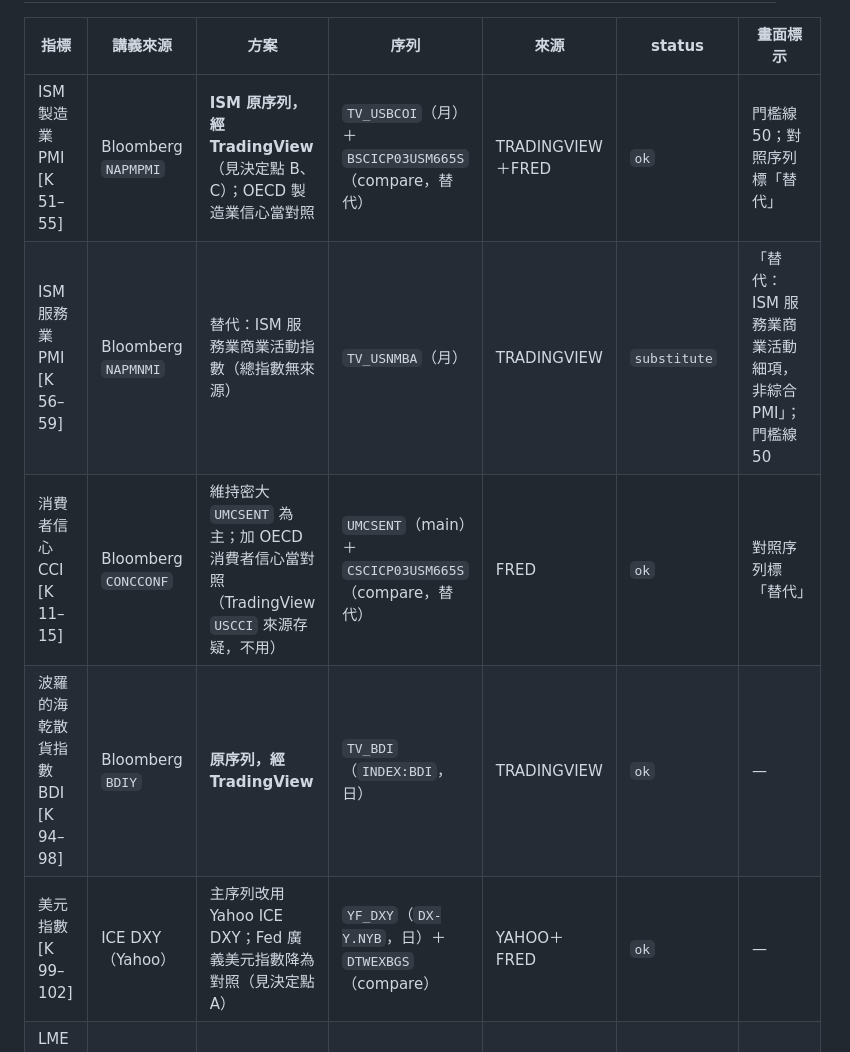
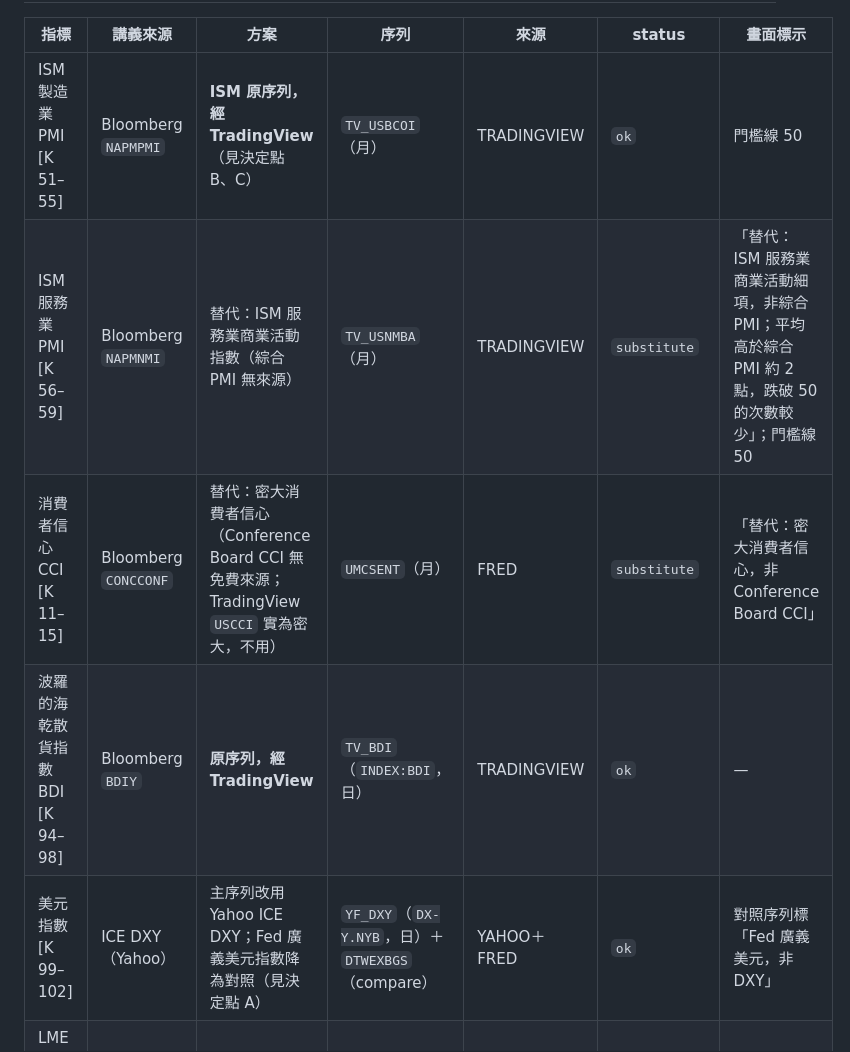
Before and after one commit to frid/macro-dashboard, a Markdown page: doc/decisions/DA-04-非FRED指標方案.md, the part around one of its changes. GitHub-like rendering.

```diff
--- a/doc/decisions/DA-04-非FRED指標方案.md
+++ b/doc/decisions/DA-04-非FRED指標方案.md
@@ -42,11 +57,11 @@ TradingView 實測代碼（未登入，`unauthorized_user_token`）：
 
 | 指標 | 講義來源 | 方案 | 序列 | 來源 | status | 畫面標示 |
 |---|---|---|---|---|---|---|
-| ISM 製造業 PMI [K 51–55] | Bloomberg `NAPMPMI` | **ISM 原序列，經 TradingView**（見決定點 B、C）；OECD 製造業信心當對照 | `TV_USBCOI`（月）＋`BSCICP03USM665S`（compare，替代） | TRADINGVIEW＋FRED | `ok` | 門檻線 50；對照序列標「替代」 |
-| ISM 服務業 PMI [K 56–59] | Bloomberg `NAPMNMI` | 替代：ISM 服務業商業活動指數（總指數無來源） | `TV_USNMBA`（月） | TRADINGVIEW | `substitute` | 「替代：ISM 服務業商業活動細項，非綜合 PMI」；門檻線 50 |
-| 消費者信心 CCI [K 11–15] | Bloomberg `CONCCONF` | 維持密大 `UMCSENT` 為主；加 OECD 消費者信心當對照（TradingView `USCCI` 來源存疑，不用） | `UMCSENT`（main）＋`CSCICP03USM665S`（compare，替代） | FRED | `ok` | 對照序列標「替代」 |
+| ISM 製造業 PMI [K 51–55] | Bloomberg `NAPMPMI` | **ISM 原序列，經 TradingView**（見決定點 B、C） | `TV_USBCOI`（月） | TRADINGVIEW | `ok` | 門檻線 50 |
+| ISM 服務業 PMI [K 56–59] | Bloomberg `NAPMNMI` | 替代：ISM 服務業商業活動指數（綜合 PMI 無來源） | `TV_USNMBA`（月） | TRADINGVIEW | `substitute` | 「替代：ISM 服務業商業活動細項，非綜合 PMI；平均高於綜合 PMI 約 2 點，跌破 50 的次數較少」；門檻線 50 |
+| 消費者信心 CCI [K 11–15] | Bloomberg `CONCCONF` | 替代：密大消費者信心（Conference Board CCI 無免費來源；TradingView `USCCI` 實為密大，不用） | `UMCSENT`（月） | FRED | `substitute` | 「替代：密大消費者信心，非 Conference Board CCI」 |
 | 波羅的海乾散貨指數 BDI [K 94–98] | Bloomberg `BDIY` | **原序列，經 TradingView** | `TV_BDI`（`INDEX:BDI`，日） | TRADINGVIEW | `ok` | — |
-| 美元指數 [K 99–102] | ICE DXY（Yahoo） | 主序列改用 Yahoo ICE DXY；Fed 廣義美元指數降為對照（見決定點 A） | `YF_DXY`（`DX-Y.NYB`，日）＋`DTWEXBGS`（compare） | YAHOO＋FRED | `ok` | — |
+| 美元指數 [K 99–102] | ICE DXY（Yahoo） | 主序列改用 Yahoo ICE DXY；Fed 廣義美元指數降為對照（見決定點 A） | `YF_DXY`（`DX-Y.NYB`，日）＋`DTWEXBGS`（compare） | YAHOO＋FRED | `ok` | 對照序列標「Fed 廣義美元，非 DXY」 |
 | LME 金屬庫存 [K 60–65] | Bloomberg `LSAH`／`LSNI` | 先不做：沒有免費來源 | — | — | `unavailable` | 「無免費資料來源」 |
 | 黃金 [K 130–131] | Bloomberg `XAUUSD` | 替代：COMEX 黃金期貨（LBMA 現貨已自 FRED 下架） | `YF_GC`（`GC=F`，日） | YAHOO | `substitute` | 「替代：COMEX 期貨，非 LBMA 現貨」 |
 | 原油庫存 [K 103–106] | Bloomberg `DOESCRUD` | EIA 官方原始序列：不含 SPR 的商業原油庫存 | `EIA_WCESTUS1`（週） | EIA | `ok` | — |
```
Also changed, not shown: other parts of doc/decisions/DA-04-非FRED指標方案.md (+36 -18 lines).
